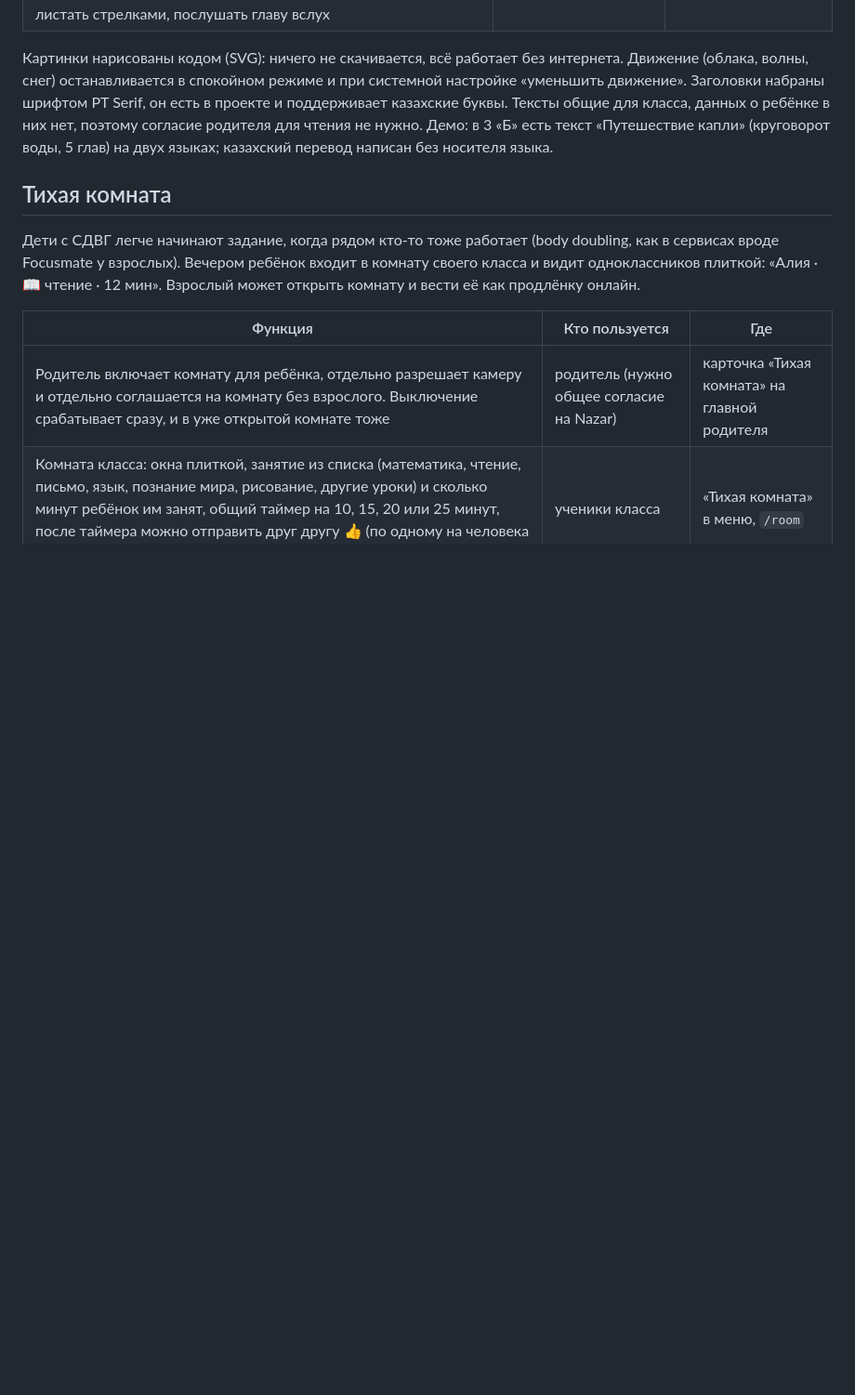
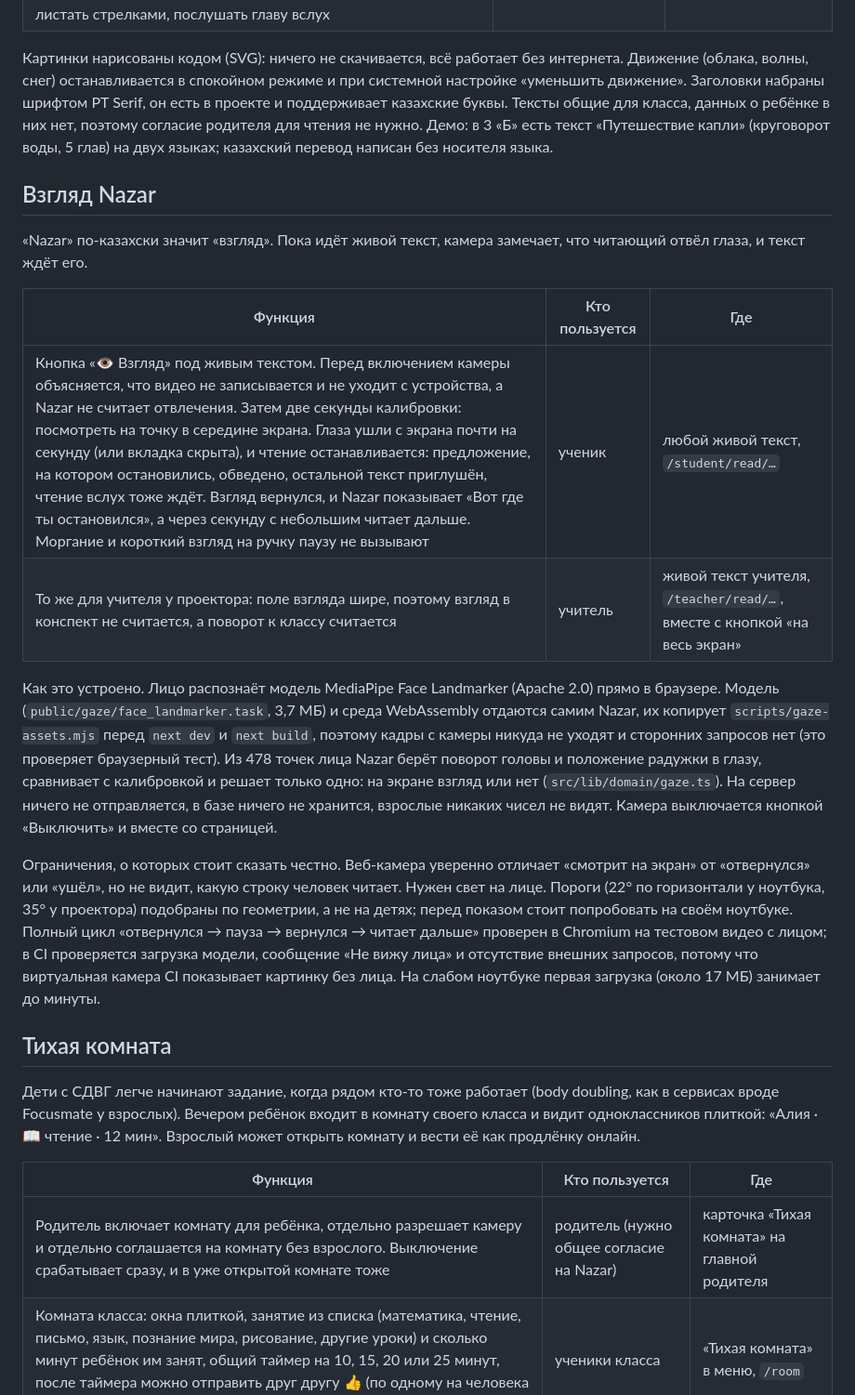
Before and after one commit to augustine0-lab/Nazar, a Markdown page: README.md, the part around one of its changes. Shown at 93% size. GitHub-like rendering; blank space fills up the shorter version.

```diff
--- a/README.md
+++ b/README.md
@@ -183,6 +189,19 @@ npm run dev        # http://localhost:3000
 | Чтение: слева оглавление с линией прогресса и кнопкой ▶, справа большая картинка, под ней одна глава крупным текстом. По ▶ главы листаются сами в спокойном темпе (около 75 слов в минуту), текущее предложение подсвечено, остальные приглушены. Можно поставить паузу, перейти к любой главе, листать стрелками, послушать главу вслух | ученики класса; учитель видит то же и может вывести на весь экран для доски | «Чтение» в меню ученика, `/student/read` |
 
 Картинки нарисованы кодом (SVG): ничего не скачивается, всё работает без интернета. Движение (облака, волны, снег) останавливается в спокойном режиме и при системной настройке «уменьшить движение». Заголовки набраны шрифтом PT Serif, он есть в проекте и поддерживает казахские буквы. Тексты общие для класса, данных о ребёнке в них нет, поэтому согласие родителя для чтения не нужно. Демо: в 3 «Б» есть текст «Путешествие капли» (круговорот воды, 5 глав) на двух языках; казахский перевод написан без носителя языка.
+
+## Взгляд Nazar
+
+«Nazar» по-казахски значит «взгляд». Пока идёт живой текст, камера замечает, что читающий отвёл глаза, и текст ждёт его.
+
+| Функция | Кто пользуется | Где |
+|---|---|---|
+| Кнопка «👁 Взгляд» под живым текстом. Перед включением камеры объясняется, что видео не записывается и не уходит с устройства, а Nazar не считает отвлечения. Затем две секунды калибровки: посмотреть на точку в середине экрана. Глаза ушли с экрана почти на секунду (или вкладка скрыта), и чтение останавливается: предложение, на котором остановились, обведено, остальной текст приглушён, чтение вслух тоже ждёт. Взгляд вернулся, и Nazar показывает «Вот где ты остановился», а через секунду с небольшим читает дальше. Моргание и короткий взгляд на ручку паузу не вызывают | ученик | любой живой текст, `/student/read/…` |
+| То же для учителя у проектора: поле взгляда шире, поэтому взгляд в конспект не считается, а поворот к классу считается | учитель | живой текст учителя, `/teacher/read/…`, вместе с кнопкой «на весь экран» |
+
+Как это устроено. Лицо распознаёт модель MediaPipe Face Landmarker (Apache 2.0) прямо в браузере. Модель (`public/gaze/face_landmarker.task`, 3,7 МБ) и среда WebAssembly отдаются самим Nazar, их копирует `scripts/gaze-assets.mjs` перед `next dev` и `next build`, поэтому кадры с камеры никуда не уходят и сторонних запросов нет (это проверяет браузерный тест). Из 478 точек лица Nazar берёт поворот головы и положение радужки в глазу, сравнивает с калибровкой и решает только одно: на экране взгляд или нет (`src/lib/domain/gaze.ts`). На сервер ничего не отправляется, в базе ничего не хранится, взрослые никаких чисел не видят. Камера выключается кнопкой «Выключить» и вместе со страницей.
+
+Ограничения, о которых стоит сказать честно. Веб-камера уверенно отличает «смотрит на экран» от «отвернулся» или «ушёл», но не видит, какую строку человек читает. Нужен свет на лице. Пороги (22° по горизонтали у ноутбука, 35° у проектора) подобраны по геометрии, а не на детях; перед показом стоит попробовать на своём ноутбуке. Полный цикл «отвернулся → пауза → вернулся → читает дальше» проверен в Chromium на тестовом видео с лицом; в CI проверяется загрузка модели, сообщение «Не вижу лица» и отсутствие внешних запросов, потому что виртуальная камера CI показывает картинку без лица. На слабом ноутбуке первая загрузка (около 17 МБ) занимает до минуты.
 
 ## Тихая комната
 
```
Also changed, not shown: other parts of README.md (+6 -0 lines), public/gaze/NOTICE.md (added, +11 -0 lines), docs/screenshots/ru/gaze-consent.png (added), docs/screenshots/ru/gaze-held.png (added), 15 other files.
